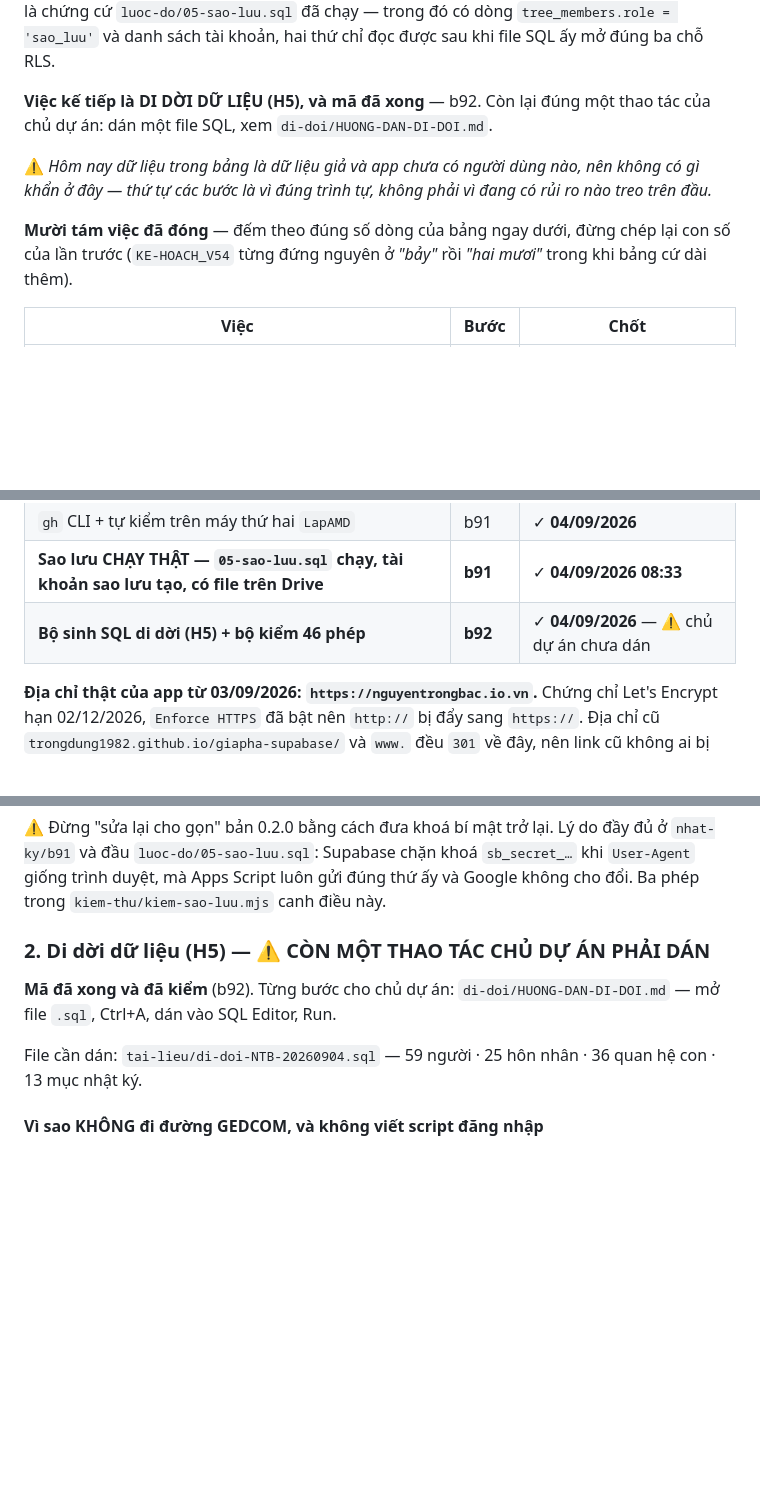
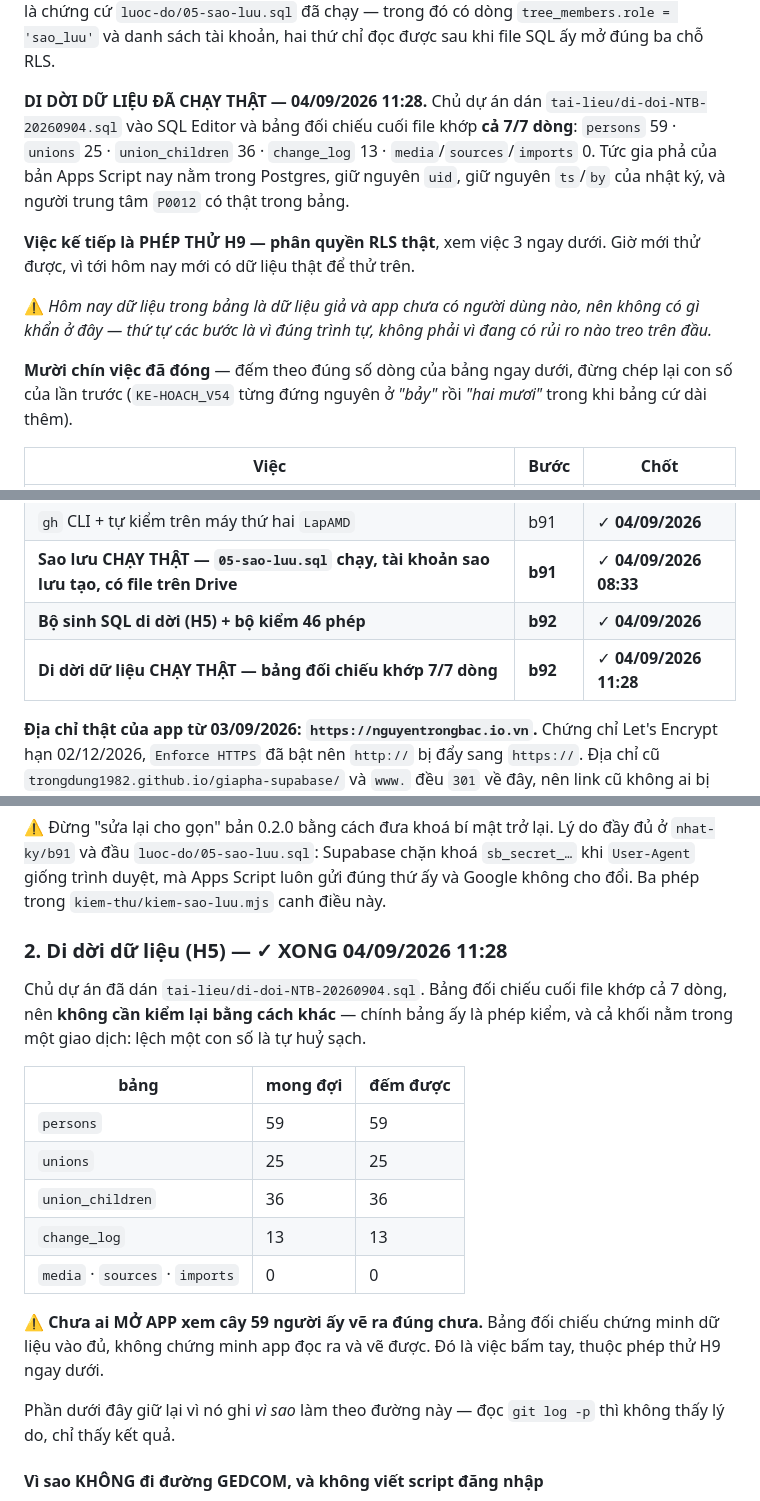
Before and after one commit to trongdung1982/giapha-supabase, a Markdown page: KE-HOACH.md, 3 parts joined by grey strips. Rendered like a GitHub page; blank space fills up the shorter version.

Commit message:
b92 - di doi du lieu CHAY THAT: bang doi chieu khop 7/7 dong
Chu du an dan tai-lieu/di-doi-NTB-20260904.sql vao SQL Editor luc
04/09/2026 11:28. persons 59 - unions 25 - union_children 36 -
change_log 13 - media/sources/imports 0, dung bang mong doi tung dong.

H5 dong. Viec ke tiep la phep thu H9 (phan quyen RLS that), gio moi
thu duoc vi toi hom nay moi co du lieu that de thu tren.

Con ho: chua ai MO APP xem cay 59 nguoi ve ra dung chua - bang doi
chieu chung minh du lieu vao du, khong chung minh app doc ra va ve duoc.

Co-Authored-By: Claude Opus 5 (1M context) <noreply@anthropic.com>
Claude-Session: https://claude.ai/code/session_01YPLWy247s4U3XRcv4WQzBQ

```diff
--- a/KE-HOACH.md
+++ b/KE-HOACH.md
@@ -26,14 +26,21 @@ là chứng cứ `luoc-do/05-sao-luu.sql` đã chạy — trong đó có dòng
 `tree_members.role = 'sao_luu'` và danh sách tài khoản, hai thứ chỉ đọc được
 sau khi file SQL ấy mở đúng ba chỗ RLS.
 
-**Việc kế tiếp là DI DỜI DỮ LIỆU (H5), và mã đã xong** — b92. Còn lại đúng một
-thao tác của chủ dự án: dán một file SQL, xem `di-doi/HUONG-DAN-DI-DOI.md`.
+**DI DỜI DỮ LIỆU ĐÃ CHẠY THẬT — 04/09/2026 11:28.** Chủ dự án dán
+`tai-lieu/di-doi-NTB-20260904.sql` vào SQL Editor và bảng đối chiếu cuối file
+khớp **cả 7/7 dòng**: `persons` 59 · `unions` 25 · `union_children` 36 ·
+`change_log` 13 · `media`/`sources`/`imports` 0. Tức gia phả của bản Apps Script
+nay nằm trong Postgres, giữ nguyên `uid`, giữ nguyên `ts`/`by` của nhật ký, và
+người trung tâm `P0012` có thật trong bảng.
+
+**Việc kế tiếp là PHÉP THỬ H9 — phân quyền RLS thật**, xem việc 3 ngay dưới.
+Giờ mới thử được, vì tới hôm nay mới có dữ liệu thật để thử trên.
 
 ⚠ *Hôm nay dữ liệu trong bảng là dữ liệu giả và app chưa có người dùng nào, nên
 không có gì khẩn ở đây — thứ tự các bước là vì đúng trình tự, không phải vì
 đang có rủi ro nào treo trên đầu.*
 
-**Mười tám việc đã đóng** — đếm theo đúng số dòng của bảng ngay dưới, đừng
+**Mười chín việc đã đóng** — đếm theo đúng số dòng của bảng ngay dưới, đừng
 chép lại con số của lần trước (`KE-HOACH_V54` từng đứng nguyên ở *"bảy"* rồi *"hai
 mươi"* trong khi bảng cứ dài thêm).
 
@@ -56,7 +63,8 @@ mươi"* trong khi bảng cứ dài thêm).
 | **Sao lưu bỏ hẳn khoá bí mật — vai `sao_luu`, bộ kiểm 33 phép** | **b91** | ✓ **04/09/2026** |
 | `gh` CLI + tự kiểm trên máy thứ hai `LapAMD` | b91 | ✓ **04/09/2026** |
 | **Sao lưu CHẠY THẬT — `05-sao-luu.sql` chạy, tài khoản sao lưu tạo, có file trên Drive** | **b91** | ✓ **04/09/2026 08:33** |
-| **Bộ sinh SQL di dời (H5) + bộ kiểm 46 phép** | **b92** | ✓ **04/09/2026** — ⚠ chủ dự án chưa dán |
+| **Bộ sinh SQL di dời (H5) + bộ kiểm 46 phép** | **b92** | ✓ **04/09/2026** |
+| **Di dời dữ liệu CHẠY THẬT — bảng đối chiếu khớp 7/7 dòng** | **b92** | ✓ **04/09/2026 11:28** |
 
 **Địa chỉ thật của app từ 03/09/2026: `https://nguyentrongbac.io.vn`.** Chứng
 chỉ Let's Encrypt hạn 02/12/2026, `Enforce HTTPS` đã bật nên `http://` bị đẩy
@@ -98,13 +106,26 @@ file sao lưu, và **sao lưu không chép ảnh**, chỉ liệt kê.
 thứ ấy và Google không cho đổi. Ba phép trong `kiem-thu/kiem-sao-luu.mjs` canh
 điều này.
 
-### 2. Di dời dữ liệu (H5) — ⚠ CÒN MỘT THAO TÁC CHỦ DỰ ÁN PHẢI DÁN
+### 2. Di dời dữ liệu (H5) — ✓ XONG 04/09/2026 11:28
 
-**Mã đã xong và đã kiểm** (b92). Từng bước cho chủ dự án:
-`di-doi/HUONG-DAN-DI-DOI.md` — mở file `.sql`, Ctrl+A, dán vào SQL Editor, Run.
+Chủ dự án đã dán `tai-lieu/di-doi-NTB-20260904.sql`. Bảng đối chiếu cuối file
+khớp cả 7 dòng, nên **không cần kiểm lại bằng cách khác** — chính bảng ấy là
+phép kiểm, và cả khối nằm trong một giao dịch: lệch một con số là tự huỷ sạch.
 
-File cần dán: `tai-lieu/di-doi-NTB-20260904.sql`
-— 59 người · 25 hôn nhân · 36 quan hệ con · 13 mục nhật ký.
+| bảng | mong đợi | đếm được |
+|---|---|---|
+| `persons` | 59 | 59 |
+| `unions` | 25 | 25 |
+| `union_children` | 36 | 36 |
+| `change_log` | 13 | 13 |
+| `media` · `sources` · `imports` | 0 | 0 |
+
+⚠ **Chưa ai MỞ APP xem cây 59 người ấy vẽ ra đúng chưa.** Bảng đối chiếu chứng
+minh dữ liệu vào đủ, không chứng minh app đọc ra và vẽ được. Đó là việc bấm
+tay, thuộc phép thử H9 ngay dưới.
+
+Phần dưới đây giữ lại vì nó ghi *vì sao* làm theo đường này — đọc `git log -p`
+thì không thấy lý do, chỉ thấy kết quả.
 
 #### Vì sao KHÔNG đi đường GEDCOM, và không viết script đăng nhập
 
```
Also changed, not shown: other parts of KE-HOACH.md (+1 -2 lines).
